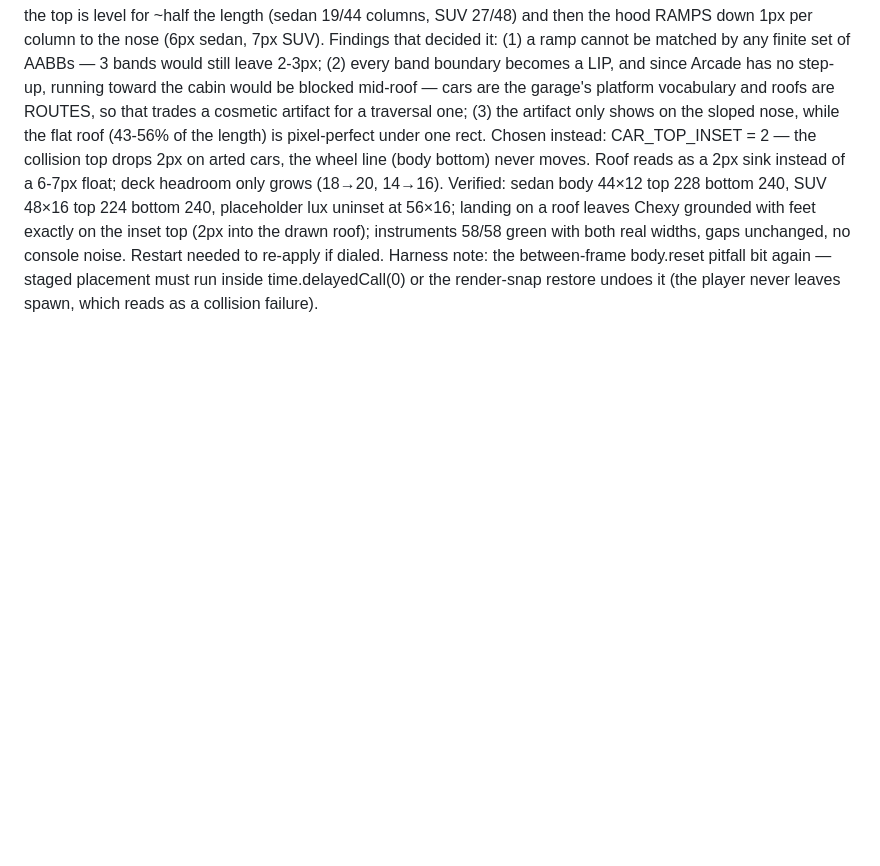
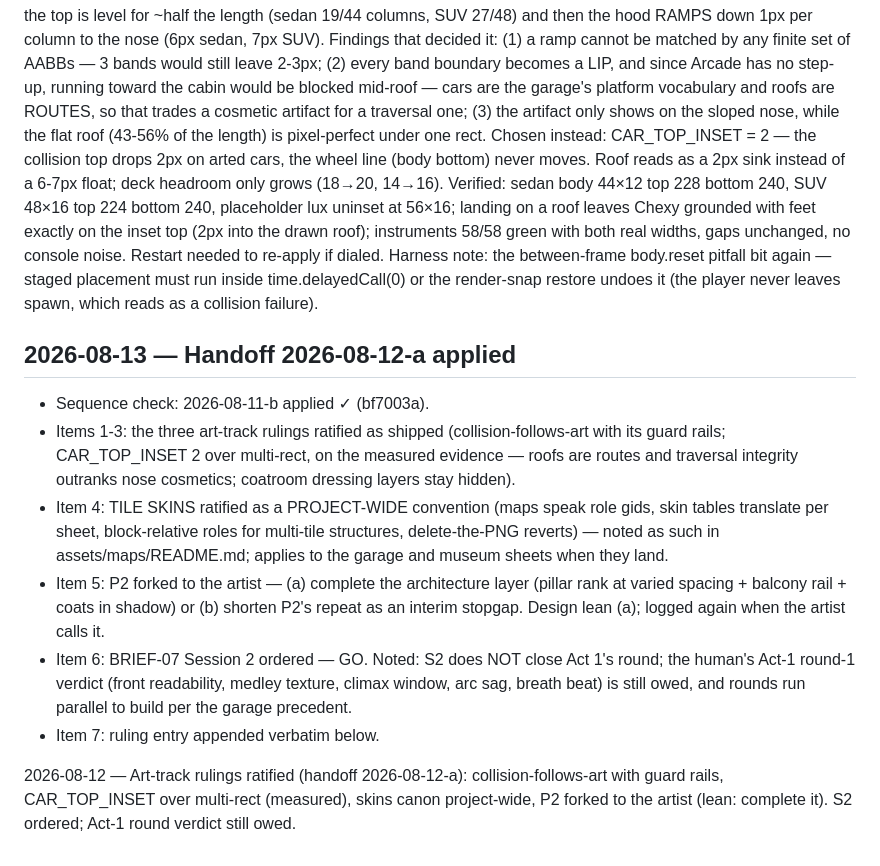
Before and after one commit to dstrus/chexys-big-day, a Markdown page: DECISIONS.md, the part around the change. Rendered like a GitHub page; blank space fills up the shorter version.

```diff
--- a/DECISIONS.md
+++ b/DECISIONS.md
@@ -2656,3 +2656,33 @@ Harness note: the between-frame body.reset pitfall bit again — staged
 placement must run inside time.delayedCall(0) or the render-snap
 restore undoes it (the player never leaves spawn, which reads as a
 collision failure).
+
+## 2026-08-13 — Handoff 2026-08-12-a applied
+
+- Sequence check: 2026-08-11-b applied ✓ (bf7003a).
+- Items 1-3: the three art-track rulings ratified as shipped
+  (collision-follows-art with its guard rails; CAR_TOP_INSET 2 over
+  multi-rect, on the measured evidence — roofs are routes and
+  traversal integrity outranks nose cosmetics; coatroom dressing
+  layers stay hidden).
+- Item 4: TILE SKINS ratified as a PROJECT-WIDE convention (maps
+  speak role gids, skin tables translate per sheet, block-relative
+  roles for multi-tile structures, delete-the-PNG reverts) — noted
+  as such in assets/maps/README.md; applies to the garage and museum
+  sheets when they land.
+- Item 5: P2 forked to the artist — (a) complete the architecture
+  layer (pillar rank at varied spacing + balcony rail + coats in
+  shadow) or (b) shorten P2's repeat as an interim stopgap. Design
+  lean (a); logged again when the artist calls it.
+- Item 6: BRIEF-07 Session 2 ordered — GO. Noted: S2 does NOT close
+  Act 1's round; the human's Act-1 round-1 verdict (front
+  readability, medley texture, climax window, arc sag, breath beat)
+  is still owed, and rounds run parallel to build per the garage
+  precedent.
+- Item 7: ruling entry appended verbatim below.
+
+2026-08-12 — Art-track rulings ratified (handoff
+2026-08-12-a): collision-follows-art with guard rails,
+CAR_TOP_INSET over multi-rect (measured), skins canon
+project-wide, P2 forked to the artist (lean: complete
+it). S2 ordered; Act-1 round verdict still owed.
```
Also changed, not shown: assets/maps/README.md (+4 -2 lines).
